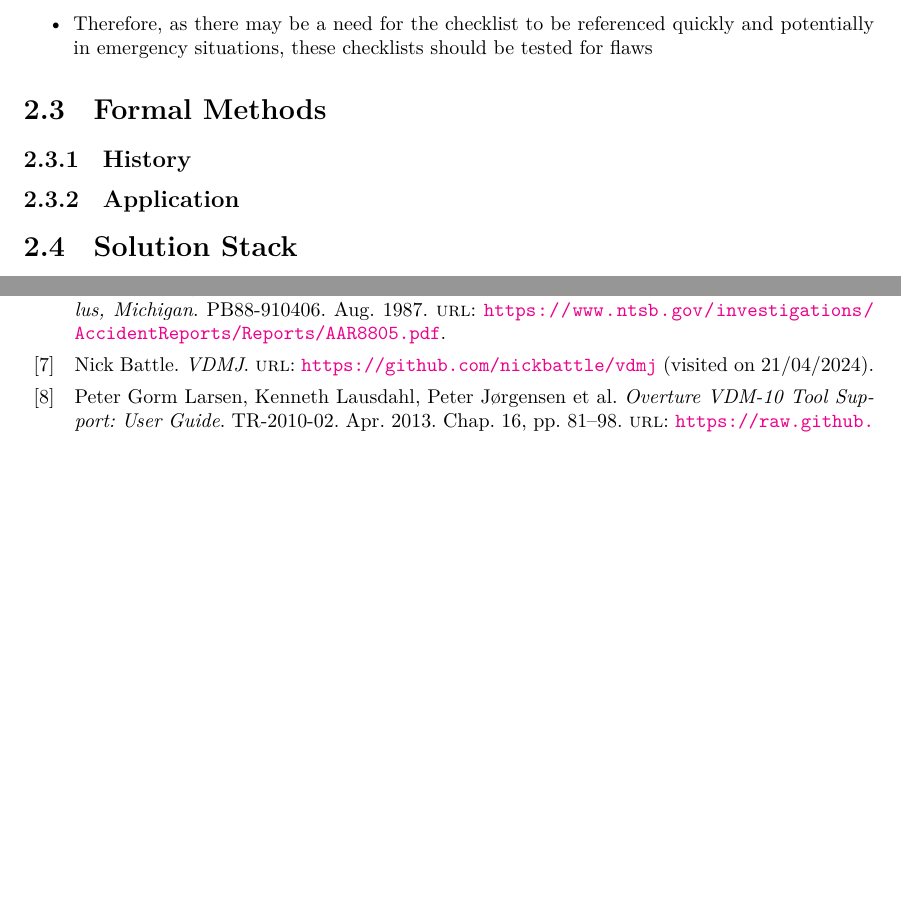
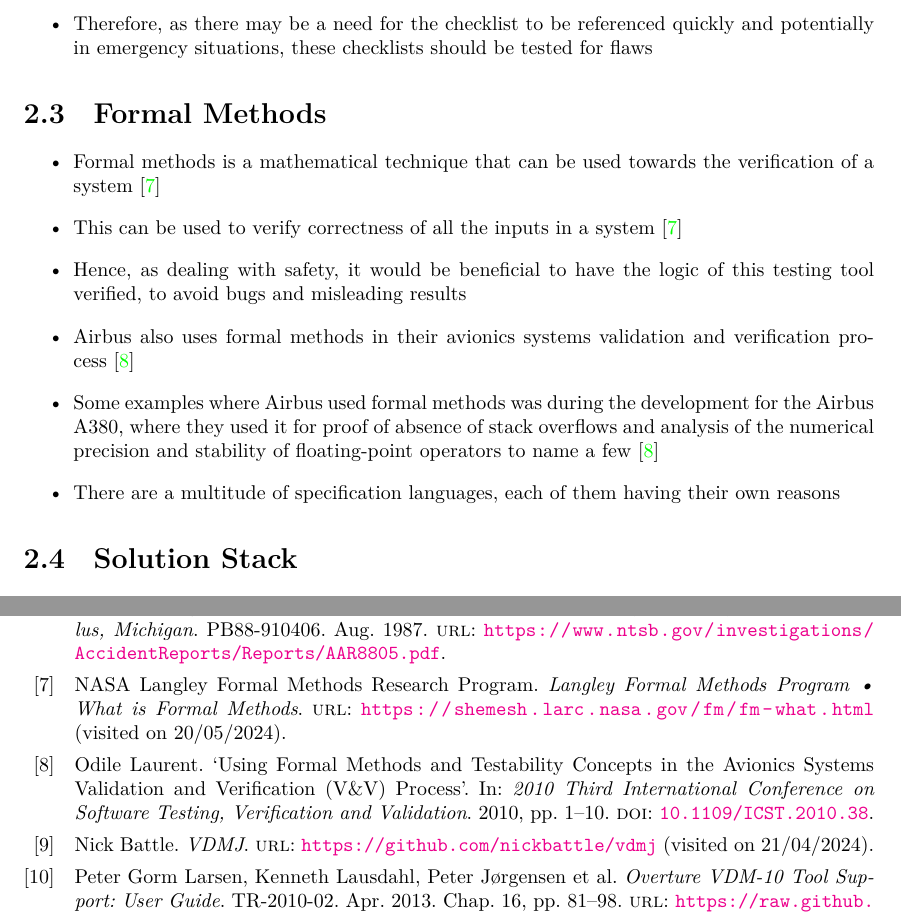
Before and after one commit to smyalygames/checklist-tester, a LaTeX thesis (pub/dissertation/dissertation.tex, which reads pub/dissertation/chapters/background.tex): two parts of pages 8 and 36 of 37 before the commit and two parts of pages 8 and 36 of 38 after it, joined at a grey line, cut so that both start at the same text, the shorter picture padded with empty space. The pictures show the PDF file pub/dissertation/dissertation.pdf that the author committed with the source.

Commit message:
feat(dissertation): add formal methods section in background

```diff
--- a/pub/dissertation/chapters/background.tex
+++ b/pub/dissertation/chapters/background.tex
@@ -88,10 +88,21 @@
 % TODO add quick overview of what Formal Methods are
 % Potential resource: https://shemesh.larc.nasa.gov/fm/fm-what.html
 
-\subsection{History}
-
-
-\subsection{Application}
+\begin{itemize}
+  \item Formal methods is a mathematical technique that can be used towards the
+    verification of a system~\cite{nasa:formal}
+  \item This can be used to verify correctness of all the inputs in a system~\cite{nasa:formal}
+  \item Hence, as dealing with safety, it would be beneficial to have
+    the logic of this testing tool verified, to avoid bugs and misleading results
+  \item Airbus also uses formal methods in their avionics systems validation and
+    verification process~\cite{airbus:formal}
+  \item Some examples where Airbus used formal methods was during the development
+    for the Airbus A380, where they used it for proof of absence of stack overflows
+    and analysis of the numerical precision and stability of floating-point operators
+    to name a few~\cite{airbus:formal}
+  \item There are a multitude of specification languages, each of them
+    having their own reasons % TODO don't know if this should be included
+\end{itemize}
 
 
 %%%%% SOLUTION STACK %%%%%
```
Also changed, not shown: pub/dissertation/references.bib (+20 -1 lines), pub/dissertation/dissertation.pdf, 1 other file.
